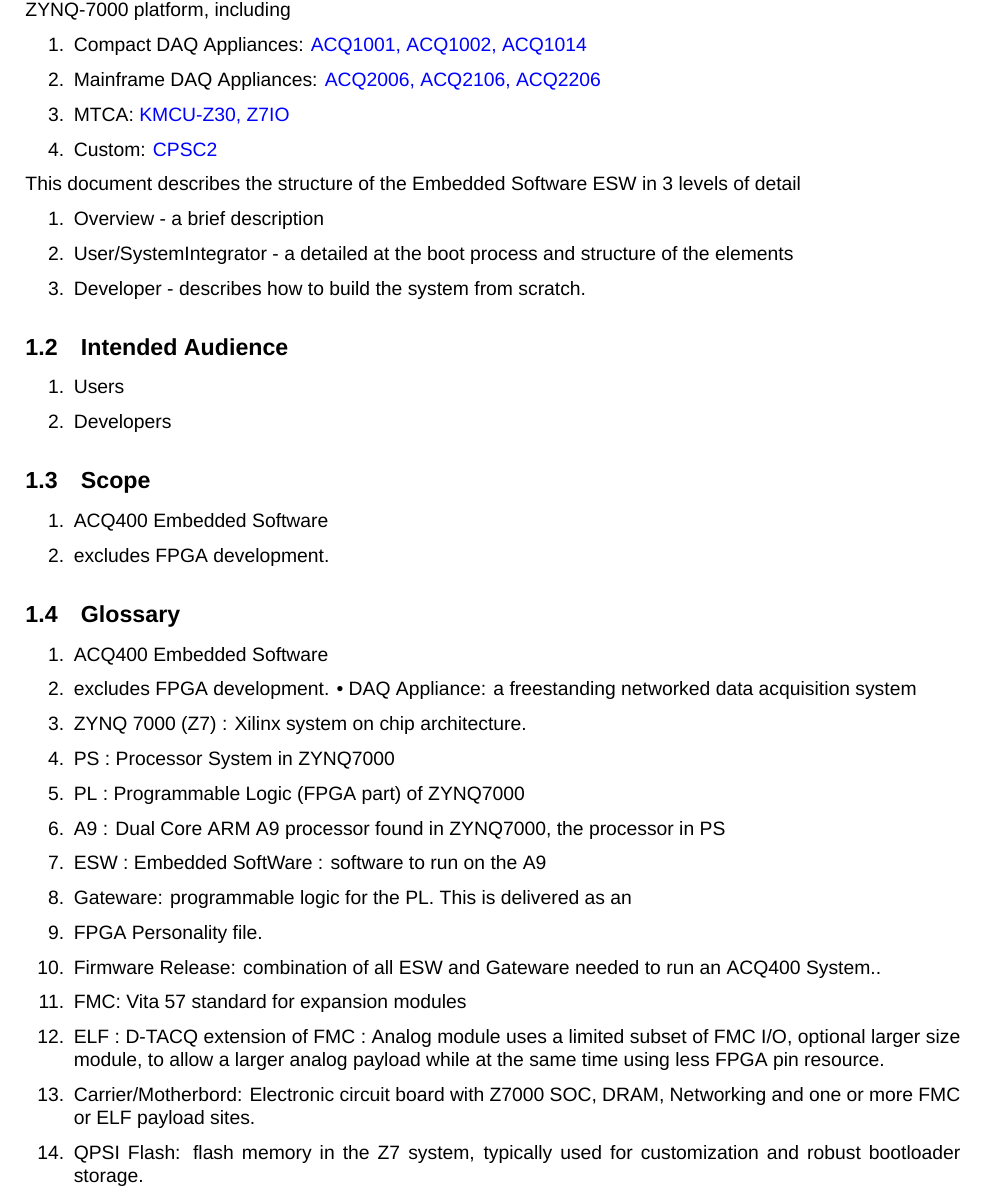
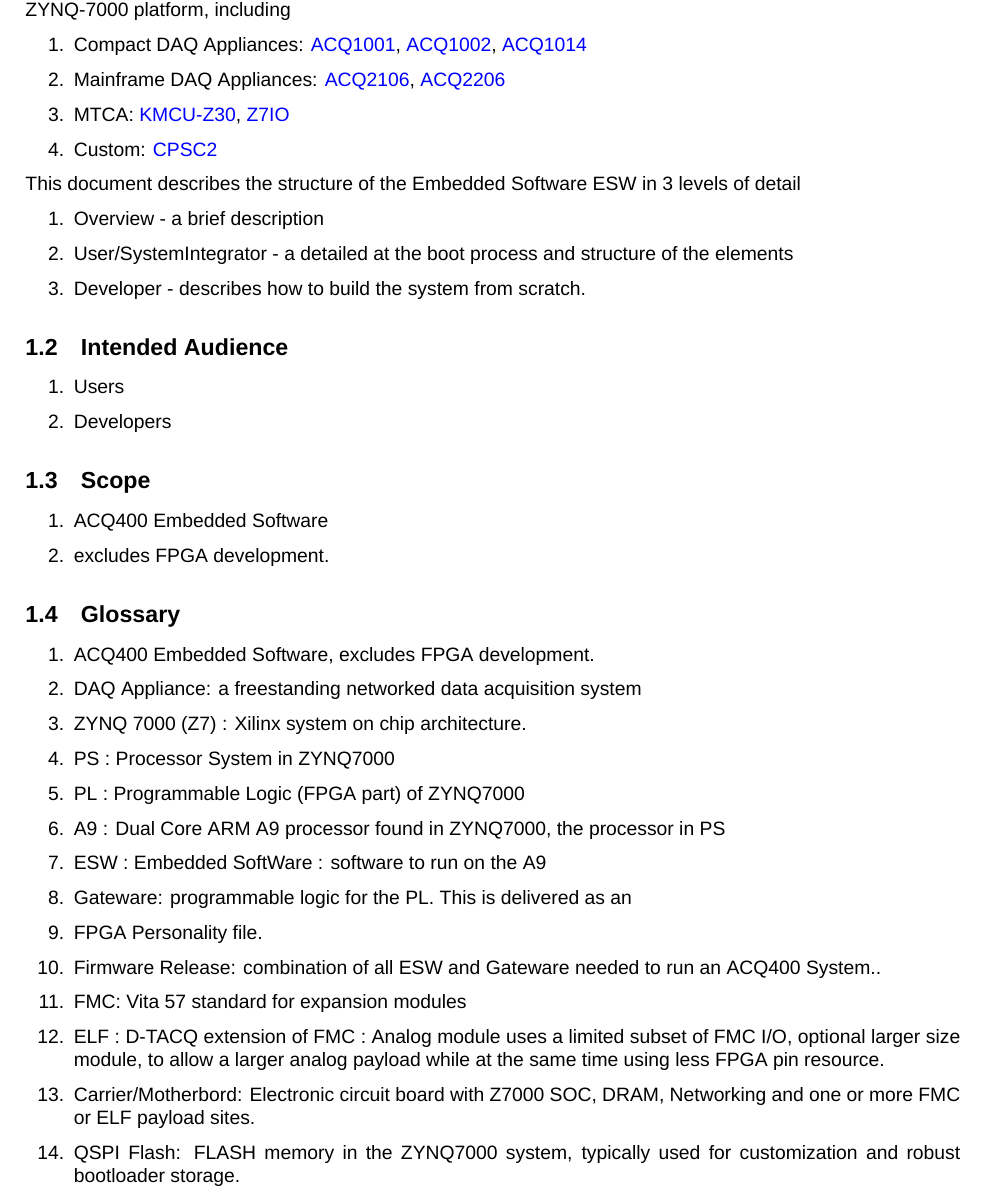
Before and after one commit to D-TACQ/4GAG, a LaTeX document (ACQ400_Architecture_Guide.tex): part of page 3 of 10, cut so that both start at the same text. The pictures show the PDF file ACQ400_Architecture_Guide.pdf that the author committed with the source.

Commit message:
cleanup links  On branch main 	modified:   ACQ400_Architecture_Guide.pdf 	modified:   ACQ400_Architecture_Guide.tex

```diff
--- a/ACQ400_Architecture_Guide.tex
+++ b/ACQ400_Architecture_Guide.tex
@@ -57,10 +57,10 @@
 
 The ACQ400 Architecture is a firmware framework used by all D-TACQ “4G” DAQ Appliances, based on the ZYNQ-7000 platform, including
 \begin{enumerate}
-	\item Compact DAQ Appliances: \href{http://www.d-tacq.com/resources/d-tacq-4G-acq4xx-UserGuide-r28.pdf}{ACQ1001, ACQ1002, ACQ1014}
-	\item Mainframe DAQ Appliances: \href{http://www.d-tacq.com/resources/Bolo_calibration_report_user-guide.pdf}{ACQ2006, ACQ2106, ACQ2206}
-	\item MTCA:  \href{https://github.com/seanalsop/bolodsp-doc/releases}{KMCU-Z30, Z7IO}
-	\item Custom: \href{https://github.com/seanalsop/bolodsp-doc/releases}{CPSC2}
+	\item Compact DAQ Appliances: \href{https://www.d-tacq.com/acq1001Q.shtml}{ACQ1001}, \href{https://www.d-tacq.com/acq1002R.shtml}{ACQ1002}, \href{https://www.d-tacq.com/acq1014.shtml}{ACQ1014}
+	\item Mainframe DAQ Appliances: \href{https://www.d-tacq.com/acq2106.shtml}{ACQ2106},  \href{https://www.d-tacq.com/acq2206.shtml}{ACQ2206}
+	\item MTCA:  \href{https://www.d-tacq.com/mtca.shtml}{KMCU-Z30}, \href{https://innovation.desy.de/technologies/microtca/boards/damc_fmc1z7io/index_eng.html}{Z7IO}
+	\item Custom: \href{https://www.d-tacq.com/news48.shtml}{CPSC2}
 \end{enumerate}
 
 This document describes the structure of the Embedded Software ESW in 3 levels of detail
@@ -98,7 +97,7 @@
     \item FMC: Vita 57 standard for expansion modules
     \item ELF : D-TACQ extension of FMC : Analog module uses a limited subset of FMC I/O, optional larger size module, to allow a larger analog payload while at the same time using less FPGA pin resource.
     \item Carrier/Motherbord: Electronic circuit board with Z7000 SOC, DRAM, Networking and one or more FMC or ELF payload sites.
-    \item QPSI Flash: flash memory in the Z7 system, typically used for customization and robust bootloader storage.
+    \item QSPI Flash: FLASH memory in the Z7000 system, typically used for customization and robust bootloader storage.
 \end{enumerate}
 
 \subsection{References}
```
Also changed, not shown: ACQ400_Architecture_Guide.pdf, ACQ400_Architecture_Guide.tex (13 more changed lines).
